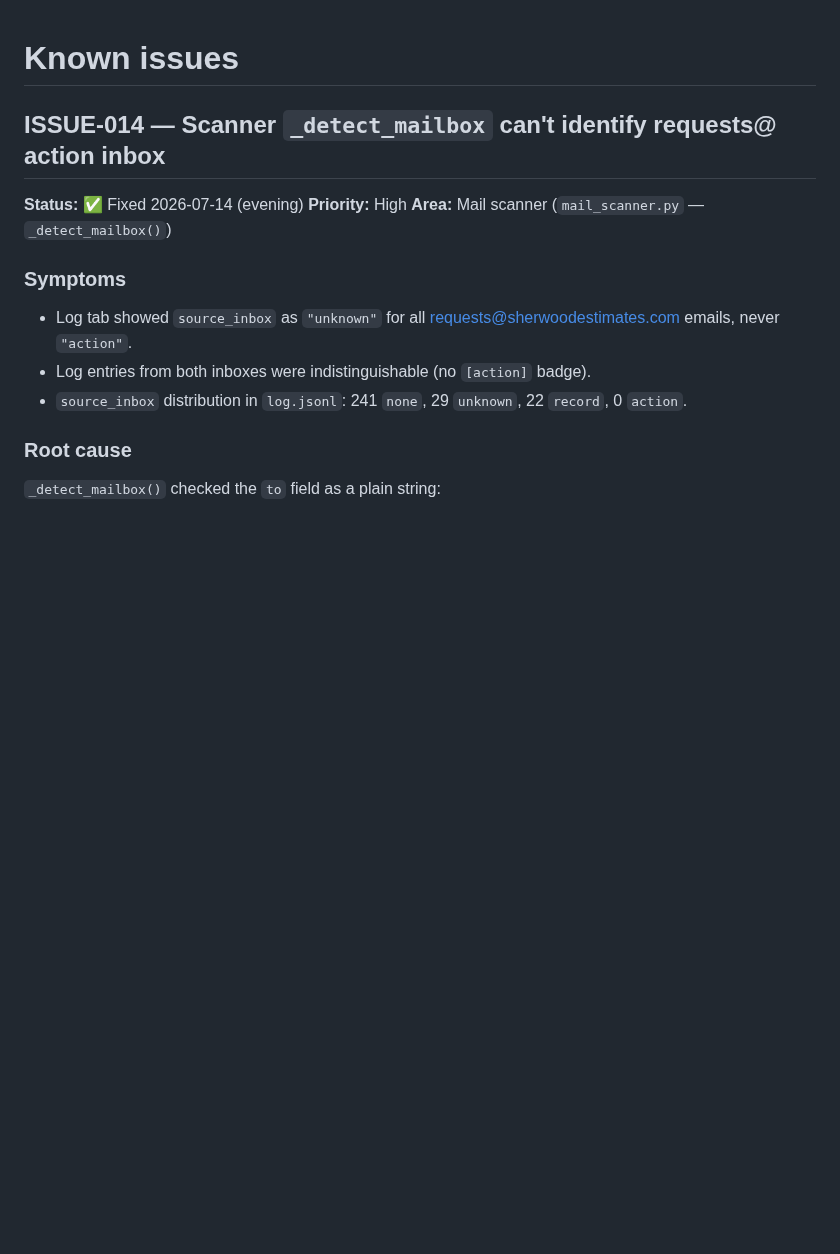
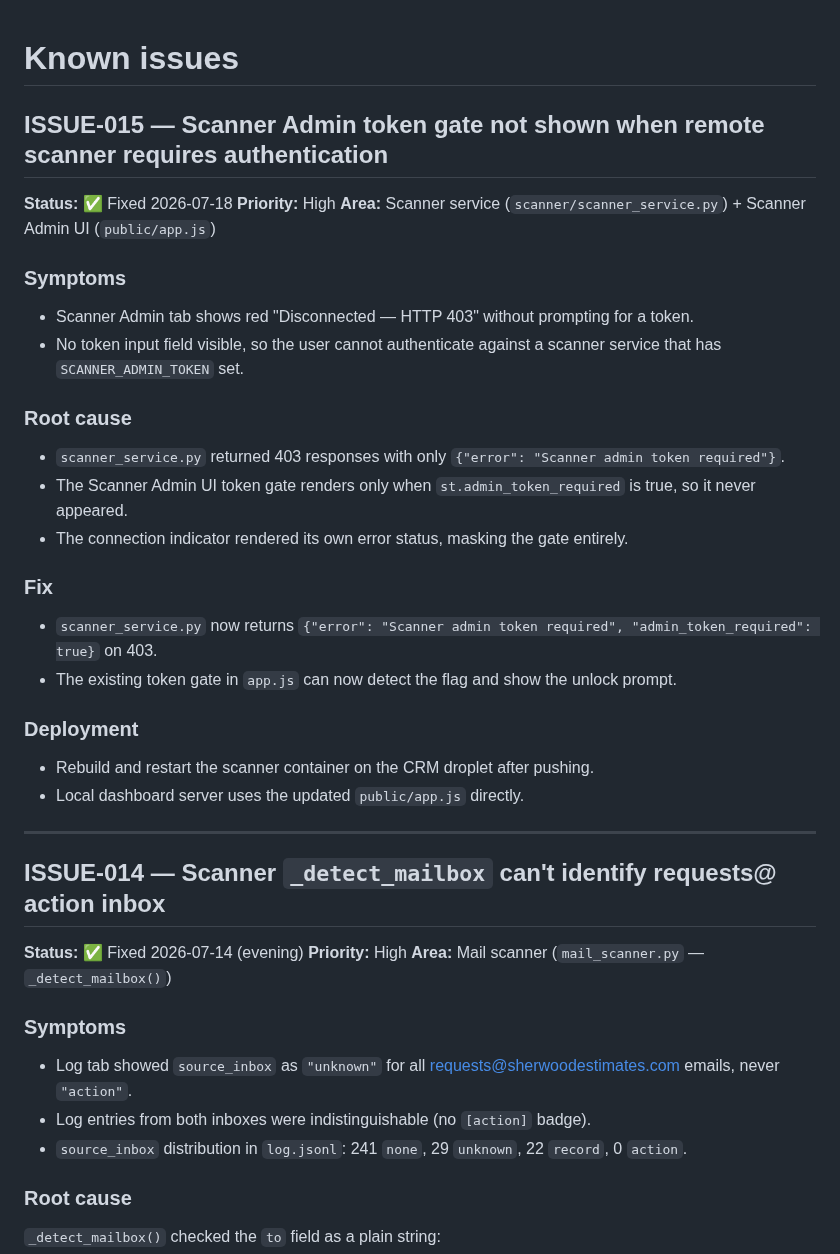
Before and after one commit to kachapman/onlyoffice-crm-kanban, a Markdown page: ISSUES.md, the part around the change. Rendered like a GitHub page; blank space fills up the shorter version.

```diff
--- a/ISSUES.md
+++ b/ISSUES.md
@@ -1,4 +1,29 @@
 # Known issues
+
+## ISSUE-015 — Scanner Admin token gate not shown when remote scanner requires authentication
+
+**Status:** ✅ Fixed 2026-07-18
+**Priority:** High
+**Area:** Scanner service (`scanner/scanner_service.py`) + Scanner Admin UI (`public/app.js`)
+
+### Symptoms
+- Scanner Admin tab shows red "Disconnected — HTTP 403" without prompting for a token.
+- No token input field visible, so the user cannot authenticate against a scanner service that has `SCANNER_ADMIN_TOKEN` set.
+
+### Root cause
+- `scanner_service.py` returned 403 responses with only `{"error": "Scanner admin token required"}`.
+- The Scanner Admin UI token gate renders only when `st.admin_token_required` is true, so it never appeared.
+- The connection indicator rendered its own error status, masking the gate entirely.
+
+### Fix
+- `scanner_service.py` now returns `{"error": "Scanner admin token required", "admin_token_required": true}` on 403.
+- The existing token gate in `app.js` can now detect the flag and show the unlock prompt.
+
+### Deployment
+- Rebuild and restart the scanner container on the CRM droplet after pushing.
+- Local dashboard server uses the updated `public/app.js` directly.
+
+---
 
 ## ISSUE-014 — Scanner `_detect_mailbox` can't identify requests@ action inbox
 
```
Also changed, not shown: AGENTS.md (+8 -0 lines), CHANGELOG.md (+23 -0 lines).
